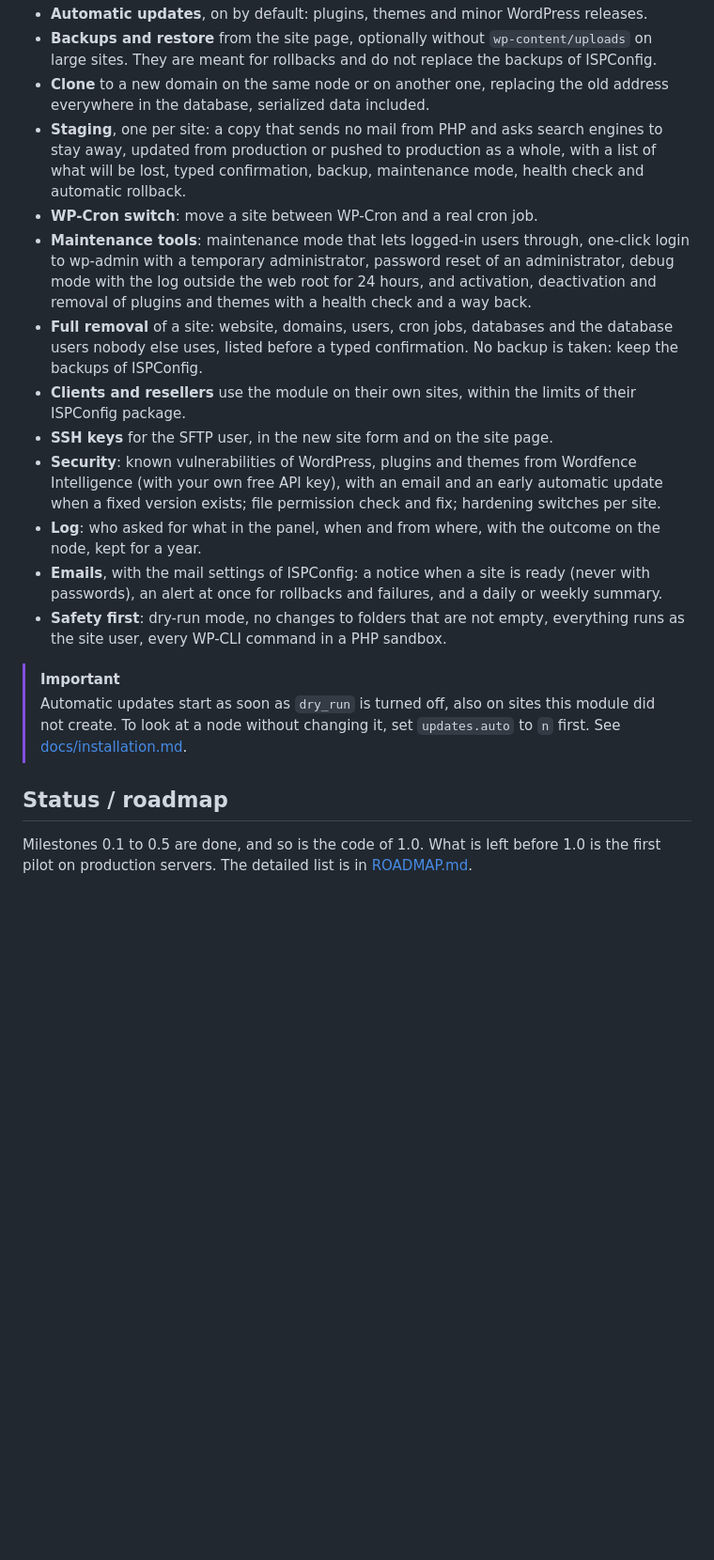
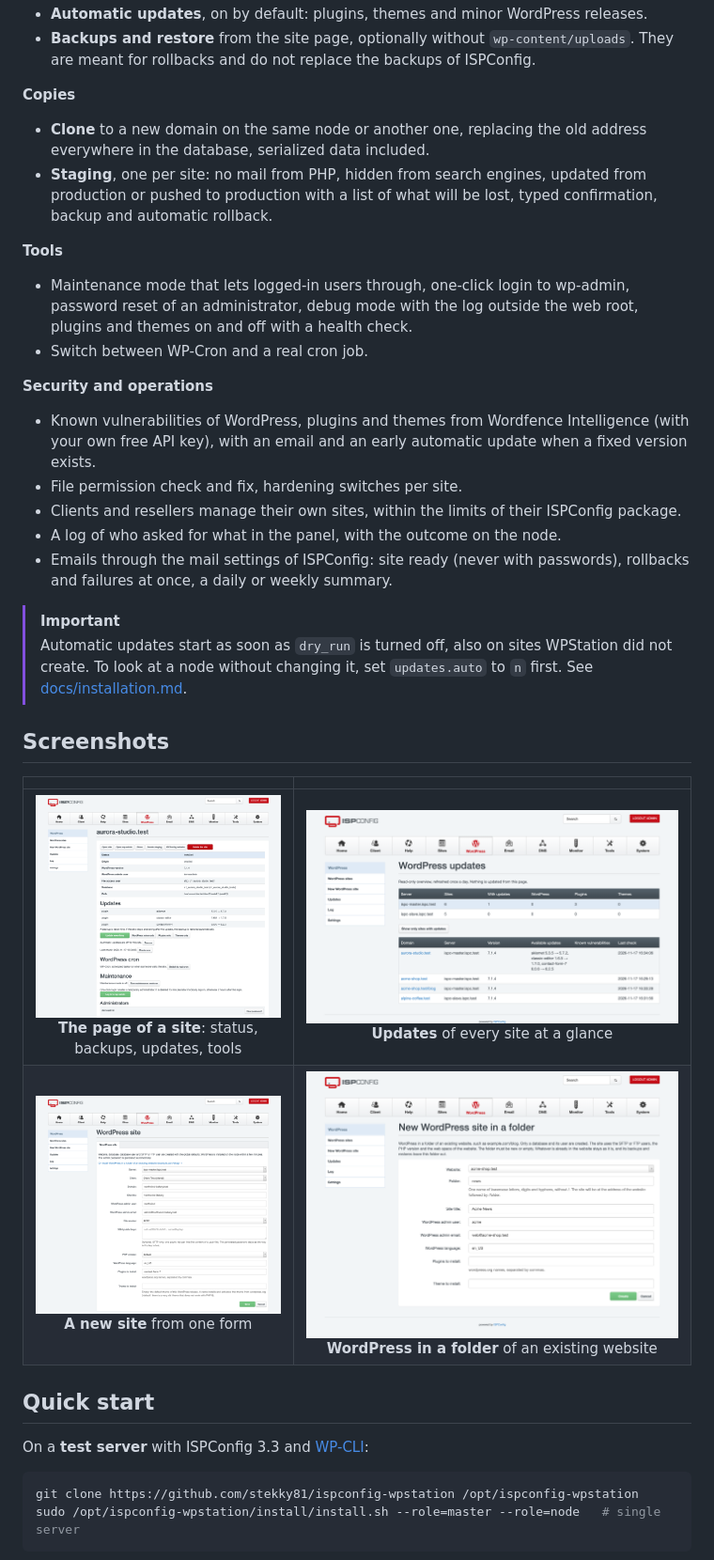
Before and after one commit to stekky81/ispconfig-wp-manager, a Markdown page: README.md, the part around one of its changes. Shown at 94% size. Rendered like a GitHub page; pictures changed too: docs/images/folder.png (added), docs/images/new-site.png (added), docs/images/site.png (added); blank space fills up the shorter version.

````diff
--- a/README.md
+++ b/README.md
@@ -30,34 +57,48 @@ Everything below works in the test environment: ISPConfig 3.3, Ubuntu 24.04, Apa
 - **Automatic updates**, on by default: plugins, themes and minor WordPress releases.
-- **Backups and restore** from the site page, optionally without `wp-content/uploads` on large sites. They are meant
-  for rollbacks and do not replace the backups of ISPConfig.
-- **Clone** to a new domain on the same node or on another one, replacing the old address everywhere in the database,
+- **Backups and restore** from the site page, optionally without `wp-content/uploads`. They are meant for rollbacks and
+  do not replace the backups of ISPConfig.
+
+**Copies**
+
+- **Clone** to a new domain on the same node or another one, replacing the old address everywhere in the database,
   serialized data included.
-- **Staging**, one per site: a copy that sends no mail from PHP and asks search engines to stay away, updated from
-  production or pushed to production as a whole, with a list of what will be lost, typed confirmation, backup,
-  maintenance mode, health check and automatic rollback.
-- **WP-Cron switch**: move a site between WP-Cron and a real cron job.
-- **Maintenance tools**: maintenance mode that lets logged-in users through, one-click login to wp-admin with a
-  temporary administrator, password reset of an administrator, debug mode with the log outside the web root for 24
-  hours, and activation, deactivation and removal of plugins and themes with a health check and a way back.
-- **Full removal** of a site: website, domains, users, cron jobs, databases and the database users nobody else uses,
-  listed before a typed confirmation. No backup is taken: keep the backups of ISPConfig.
-- **Clients and resellers** use the module on their own sites, within the limits of their ISPConfig package.
-- **SSH keys** for the SFTP user, in the new site form and on the site page.
-- **Security**: known vulnerabilities of WordPress, plugins and themes from Wordfence Intelligence (with your own free
-  API key), with an email and an early automatic update when a fixed version exists; file permission check and fix;
-  hardening switches per site.
-- **Log**: who asked for what in the panel, when and from where, with the outcome on the node, kept for a year.
-- **Emails**, with the mail settings of ISPConfig: a notice when a site is ready (never with passwords), an alert at
-  once for rollbacks and failures, and a daily or weekly summary.
-- **Safety first**: dry-run mode, no changes to folders that are not empty, everything runs as the site user,
-  every WP-CLI command in a PHP sandbox.
+- **Staging**, one per site: no mail from PHP, hidden from search engines, updated from production or pushed to
+  production with a list of what will be lost, typed confirmation, backup and automatic rollback.
+
+**Tools**
+
+- Maintenance mode that lets logged-in users through, one-click login to wp-admin, password reset of an administrator,
+  debug mode with the log outside the web root, plugins and themes on and off with a health check.
+- Switch between WP-Cron and a real cron job.
+
+**Security and operations**
+
+- Known vulnerabilities of WordPress, plugins and themes from Wordfence Intelligence (with your own free API key), with
+  an email and an early automatic update when a fixed version exists.
+- File permission check and fix, hardening switches per site.
+- Clients and resellers manage their own sites, within the limits of their ISPConfig package.
+- A log of who asked for what in the panel, with the outcome on the node.
+- Emails through the mail settings of ISPConfig: site ready (never with passwords), rollbacks and failures at once, a
+  daily or weekly summary.
 
 > [!IMPORTANT]
-> Automatic updates start as soon as `dry_run` is turned off, also on sites this module did not create.
+> Automatic updates start as soon as `dry_run` is turned off, also on sites WPStation did not create.
 > To look at a node without changing it, set `updates.auto` to `n` first. See
 > [docs/installation.md](docs/installation.md).
 
-## Status / roadmap
+## Screenshots
 
-Milestones 0.1 to 0.5 are done, and so is the code of 1.0. What is left before 1.0 is the first pilot on production
-servers. The detailed list is in [ROADMAP.md](ROADMAP.md).
+| | |
+|:-:|:-:|
+| <img src="docs/images/site.png" alt="The page of a site" width="100%"><br>**The page of a site**: status, backups, updates, tools | <img src="docs/images/updates.png" alt="Update overview" width="100%"><br>**Updates** of every site at a glance |
+| <img src="docs/images/new-site.png" alt="New WordPress site form" width="100%"><br>**A new site** from one form | <img src="docs/images/folder.png" alt="WordPress in a folder" width="100%"><br>**WordPress in a folder** of an existing website |
+
+## Quick start
+
+On a **test server** with ISPConfig 3.3 and [WP-CLI](https://wp-cli.org):
+
+```bash
+git clone https://github.com/stekky81/ispconfig-wpstation /opt/ispconfig-wpstation
+sudo /opt/ispconfig-wpstation/install/install.sh --role=master --role=node   # single server
+```
+
````
Also changed, not shown: other parts of README.md (+68 -43 lines), docs/images/banner.png (added), docs/images/sites.png (added).
